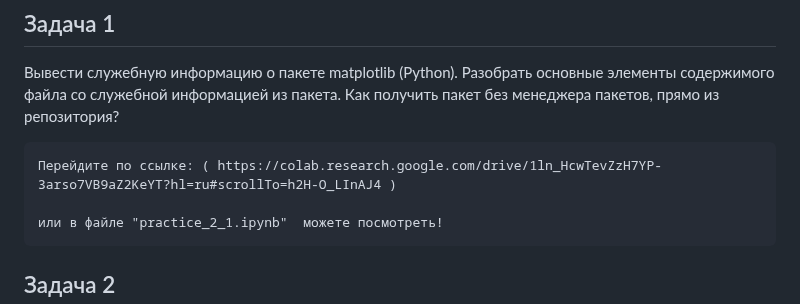
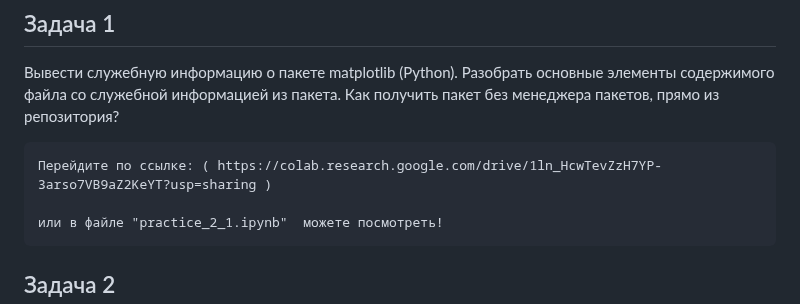
Before and after one commit to Yusi-21/Project, a Markdown page: Practice/practice_2.md, the part around the change. GitHub-like rendering.

````diff
--- a/Practice/practice_2.md
+++ b/Practice/practice_2.md
@@ -4,7 +4,7 @@
 
 Вывести служебную информацию о пакете matplotlib (Python). Разобрать основные элементы содержимого файла со служебной информацией из пакета. Как получить пакет без менеджера пакетов, прямо из репозитория?
 ```
-Перейдите по ссылке: ( https://colab.research.google.com/drive/1ln_HcwTevZzH7YP-3arso7VB9aZ2KeYT?hl=ru#scrollTo=h2H-O_LInAJ4 )
+Перейдите по ссылке: ( https://colab.research.google.com/drive/1ln_HcwTevZzH7YP-3arso7VB9aZ2KeYT?usp=sharing )
 
 или в файле "practice_2_1.ipynb"  можете посмотреть!
 ```
````
